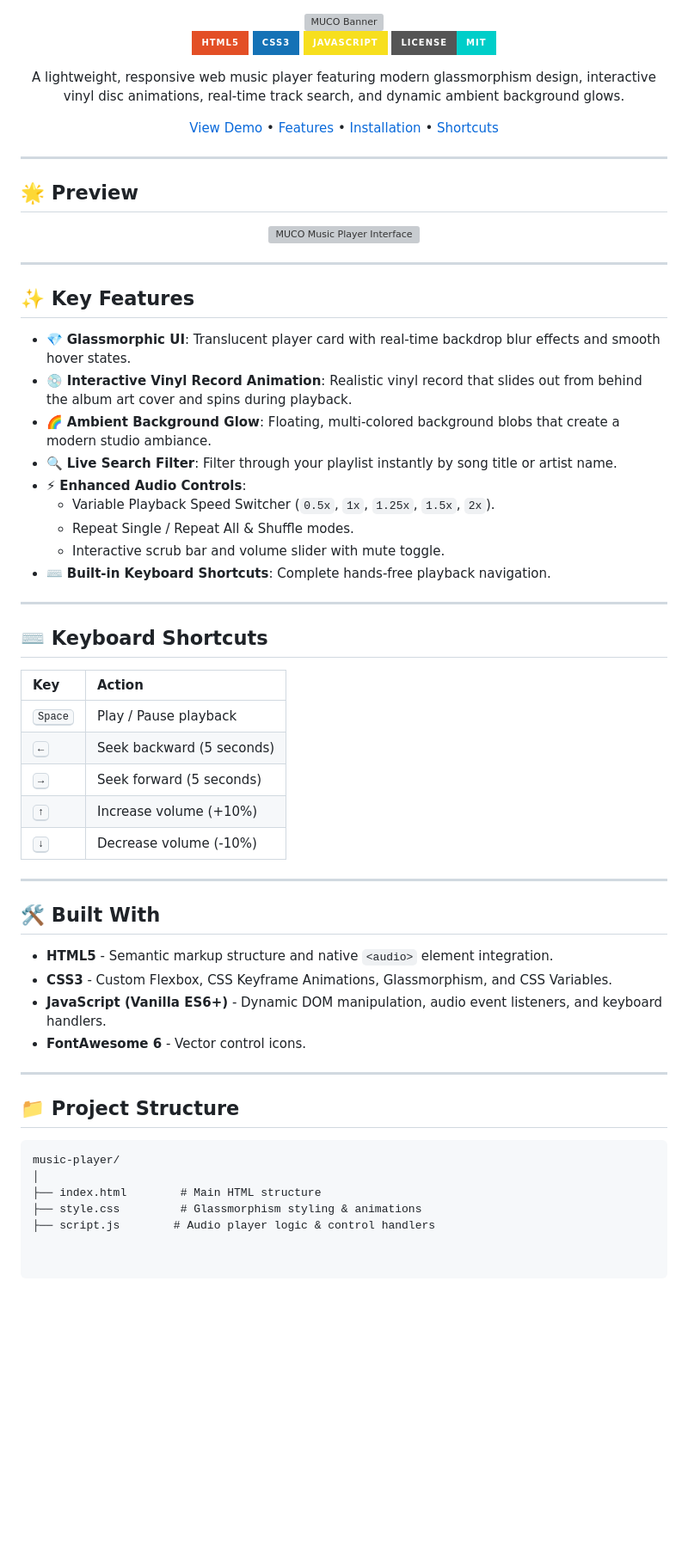
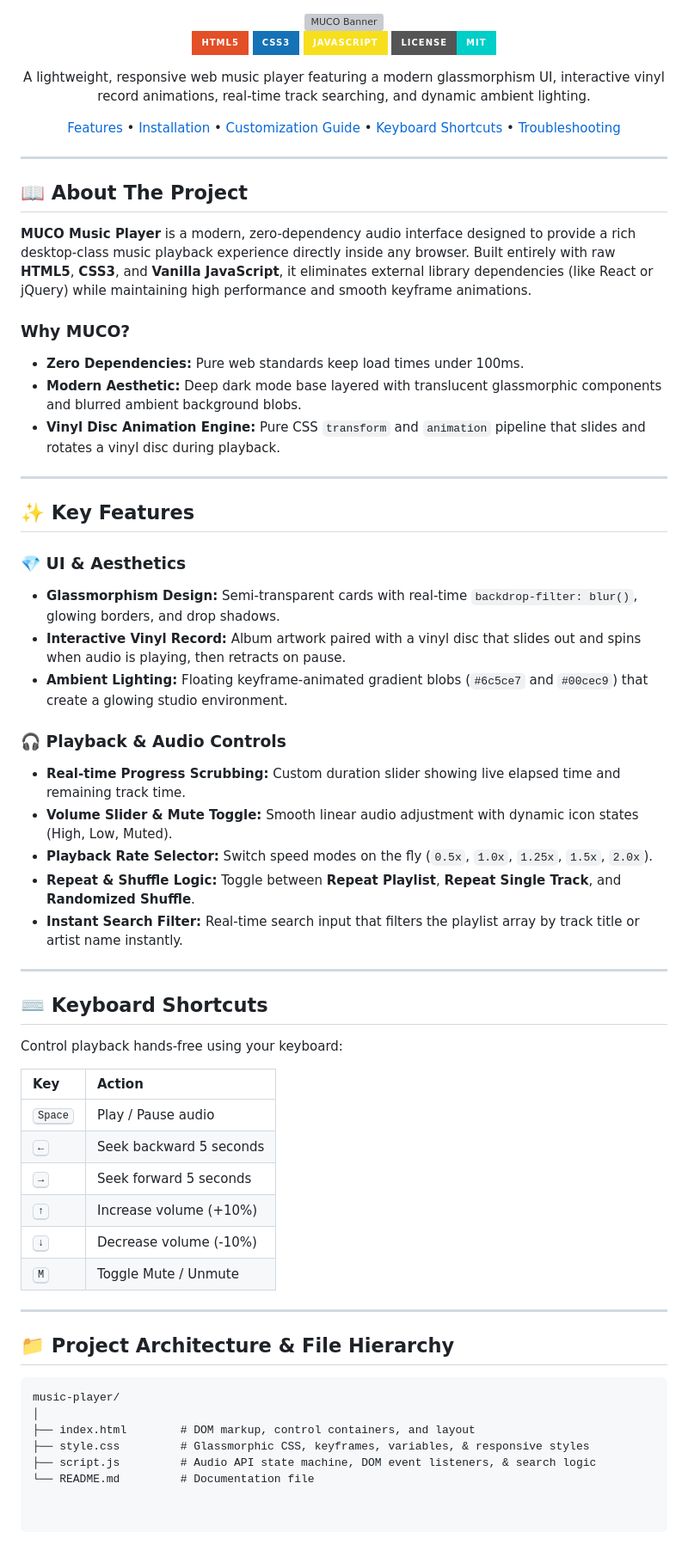
Before and after one commit to HarshHCC/meco-music, a Markdown page: README.md, the part around one of its changes. Shown at 86% size. GitHub-like rendering; badges without logos; blank space fills up the shorter version; grey boxes are pictures that could not be loaded.

Commit message:
Revise README for clarity and detail
Updated project description and enhanced feature details.

````diff
--- a/README.md
+++ b/README.md
@@ -12,63 +12,63 @@
 [![License: MIT](https://img.shields.io/badge/License-MIT-00cec9.svg?style=for-the-badge)](LICENSE)
 
 <p align="center">
-  A lightweight, responsive web music player featuring modern glassmorphism design, interactive vinyl disc animations, real-time track search, and dynamic ambient background glows.
+  A lightweight, responsive web music player featuring a modern glassmorphism UI, interactive vinyl record animations, real-time track searching, and dynamic ambient lighting.
 </p>
 
-[View Demo](#preview) • [Features](#key-features) • [Installation](#getting-started) • [Shortcuts](#keyboard-shortcuts)
+[Features](#-key-features) • [Installation](#-getting-started) • [Customization Guide](#-how-to-add-custom-tracks) • [Keyboard Shortcuts](#-keyboard-shortcuts) • [Troubleshooting](#-troubleshooting)
 
 </div>
 
 ---
 
-## 🌟 Preview
+## 📖 About The Project
 
-<div align="center">
-  <img src="https://github.com/user-attachments/assets/17862197435217204595253512720057_4ba25e.jpg" alt="MUCO Music Player Interface" width="600" style="border-radius: 12px; box-shadow: 0 10px 30px rgba(0,0,0,0.5);" />
-</div>
+**MUCO Music Player** is a modern, zero-dependency audio interface designed to provide a rich desktop-class music playback experience directly inside any browser. Built entirely with raw **HTML5**, **CSS3**, and **Vanilla JavaScript**, it eliminates external library dependencies (like React or jQuery) while maintaining high performance and smooth keyframe animations.
+
+### Why MUCO?
+* **Zero Dependencies:** Pure web standards keep load times under 100ms.
+* **Modern Aesthetic:** Deep dark mode base layered with translucent glassmorphic components and blurred ambient background blobs.
+* **Vinyl Disc Animation Engine:** Pure CSS `transform` and `animation` pipeline that slides and rotates a vinyl disc during playback.
 
 ---
 
 ## ✨ Key Features
 
-- 💎 **Glassmorphic UI**: Translucent player card with real-time backdrop blur effects and smooth hover states.
-- 💿 **Interactive Vinyl Record Animation**: Realistic vinyl record that slides out from behind the album art cover and spins during playback.
-- 🌈 **Ambient Background Glow**: Floating, multi-colored background blobs that create a modern studio ambiance.
-- 🔍 **Live Search Filter**: Filter through your playlist instantly by song title or artist name.
-- ⚡ **Enhanced Audio Controls**:
-  - Variable Playback Speed Switcher (`0.5x`, `1x`, `1.25x`, `1.5x`, `2x`).
-  - Repeat Single / Repeat All & Shuffle modes.
-  - Interactive scrub bar and volume slider with mute toggle.
-- ⌨️ **Built-in Keyboard Shortcuts**: Complete hands-free playback navigation.
+### 💎 UI & Aesthetics
+* **Glassmorphism Design:** Semi-transparent cards with real-time `backdrop-filter: blur()`, glowing borders, and drop shadows.
+* **Interactive Vinyl Record:** Album artwork paired with a vinyl disc that slides out and spins when audio is playing, then retracts on pause.
+* **Ambient Lighting:** Floating keyframe-animated gradient blobs (`#6c5ce7` and `#00cec9`) that create a glowing studio environment.
+
+### 🎧 Playback & Audio Controls
+* **Real-time Progress Scrubbing:** Custom duration slider showing live elapsed time and remaining track time.
+* **Volume Slider & Mute Toggle:** Smooth linear audio adjustment with dynamic icon states (High, Low, Muted).
+* **Playback Rate Selector:** Switch speed modes on the fly (`0.5x`, `1.0x`, `1.25x`, `1.5x`, `2.0x`).
+* **Repeat & Shuffle Logic:** Toggle between **Repeat Playlist**, **Repeat Single Track**, and **Randomized Shuffle**.
+* **Instant Search Filter:** Real-time search input that filters the playlist array by track title or artist name instantly.
 
 ---
 
 ## ⌨️ Keyboard Shortcuts
 
+Control playback hands-free using your keyboard:
+
 | Key | Action |
 | :--- | :--- |
-| <kbd>Space</kbd> | Play / Pause playback |
-| <kbd>←</kbd> | Seek backward (5 seconds) |
-| <kbd>→</kbd> | Seek forward (5 seconds) |
+| <kbd>Space</kbd> | Play / Pause audio |
+| <kbd>←</kbd> | Seek backward 5 seconds |
+| <kbd>→</kbd> | Seek forward 5 seconds |
 | <kbd>↑</kbd> | Increase volume (+10%) |
 | <kbd>↓</kbd> | Decrease volume (-10%) |
+| <kbd>M</kbd> | Toggle Mute / Unmute |
 
 ---
 
-## 🛠️ Built With
-
-* **HTML5** - Semantic markup structure and native `<audio>` element integration.
-* **CSS3** - Custom Flexbox, CSS Keyframe Animations, Glassmorphism, and CSS Variables.
-* **JavaScript (Vanilla ES6+)** - Dynamic DOM manipulation, audio event listeners, and keyboard handlers.
-* **FontAwesome 6** - Vector control icons.
-
----
-
-## 📁 Project Structure
+## 📁 Project Architecture & File Hierarchy
 
 ```text
 music-player/
 │
-├── index.html        # Main HTML structure
-├── style.css         # Glassmorphism styling & animations
-├── script.js        # Audio player logic & control handlers
+├── index.html        # DOM markup, control containers, and layout
+├── style.css         # Glassmorphic CSS, keyframes, variables, & responsive styles
+├── script.js         # Audio API state machine, DOM event listeners, & search logic
+└── README.md         # Documentation file
````
Also changed, not shown: other parts of README.md (+1 -1 lines).
